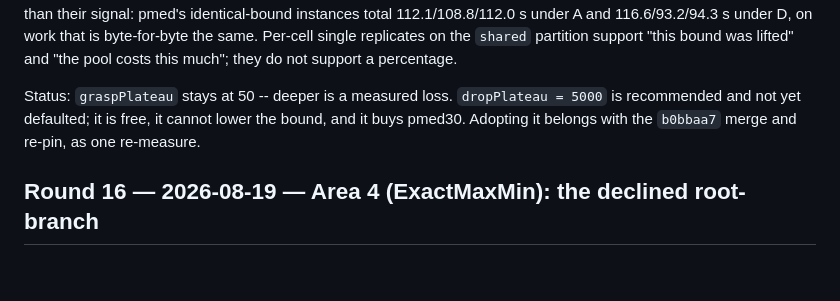
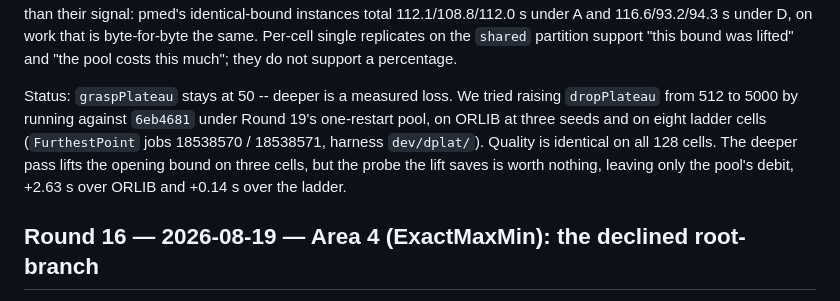
Before and after one commit to ms609/Coreset, a Markdown page: dev/profiling/log.md, the part around the change. Drawn GitHub-style; blank space fills up the shorter version.

Commit message:
dropPlateau 5000

```diff
--- a/dev/profiling/log.md
+++ b/dev/profiling/log.md
@@ -1916,9 +1916,13 @@ partition support "this bound was lifted" and "the pool costs this much"; they
 do not support a percentage.
 
 Status: `graspPlateau` stays at 50 -- deeper is a measured loss.
-`dropPlateau = 5000` is recommended and not yet defaulted; it is free, it
-cannot lower the bound, and it buys pmed30. Adopting it belongs with the
-`b0bbaa7` merge and re-pin, as one re-measure.
+We tried raising `dropPlateau` from 512 to 5000 by running against `6eb4681`
+under Round 19's one-restart pool, on ORLIB at
+three seeds and on eight ladder cells (`FurthestPoint` jobs 18538570 / 18538571,
+harness `dev/dplat/`). Quality is identical on all 128 cells. The deeper pass
+lifts the opening bound on three cells, but the probe the lift saves is worth
+nothing, leaving only the pool's debit, +2.63 s over ORLIB and +0.14 s over
+the ladder.
 
 
 ## Round 16 — 2026-08-19 — Area 4 (ExactMaxMin): the declined root-branch
```
